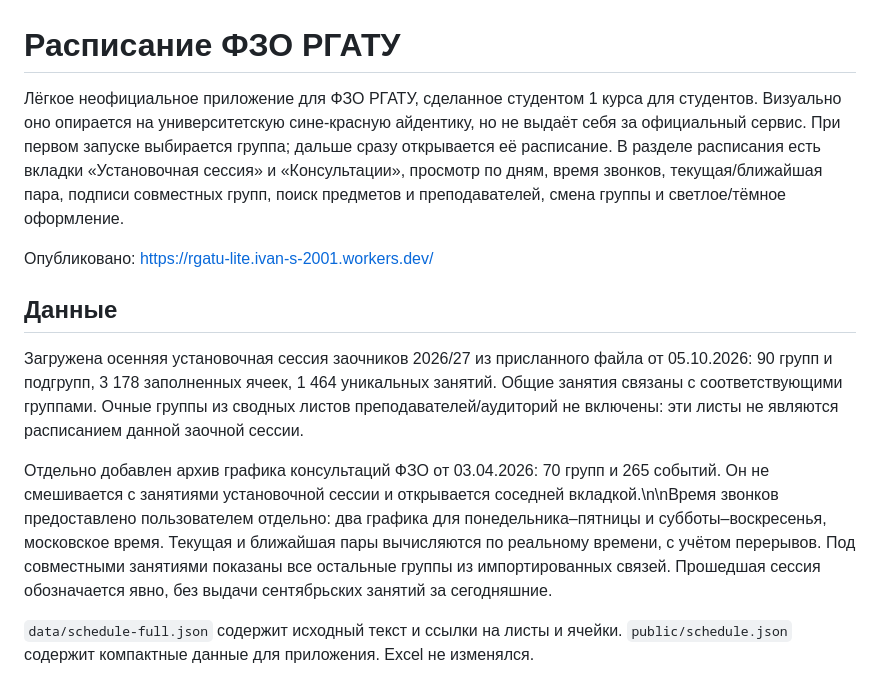
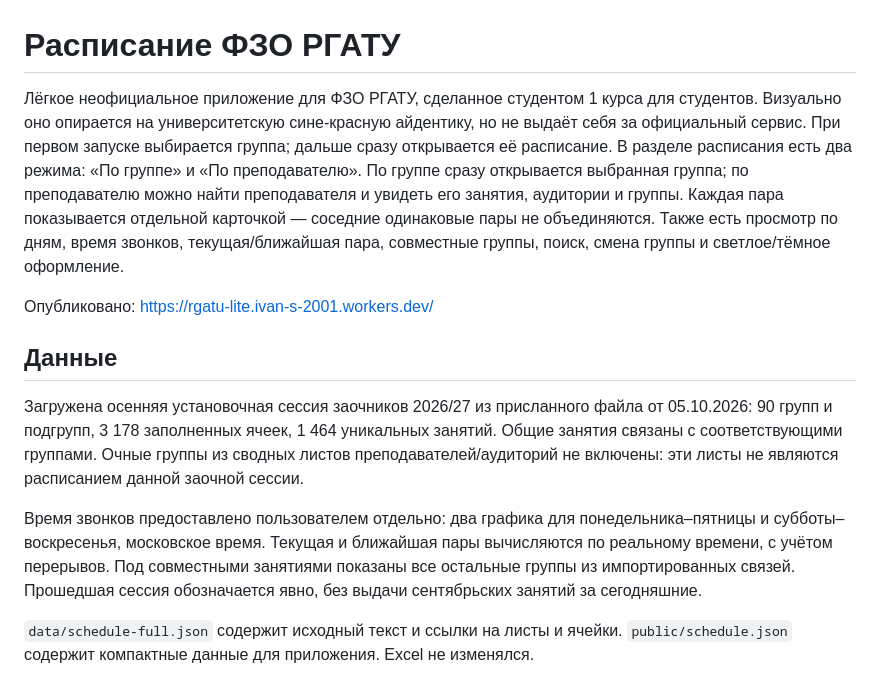
Before and after one commit to ivan-s-2001/rgatu-schedule, a Markdown page: README.md, the part around the change. Rendered like a GitHub page.

Commit message:
docs: describe group and teacher schedule modes

```diff
--- a/README.md
+++ b/README.md
@@ -1,6 +1,6 @@
 # Расписание ФЗО РГАТУ
 
-Лёгкое неофициальное приложение для ФЗО РГАТУ, сделанное студентом 1 курса для студентов. Визуально оно опирается на университетскую сине-красную айдентику, но не выдаёт себя за официальный сервис. При первом запуске выбирается группа; дальше сразу открывается её расписание. В разделе расписания есть вкладки «Установочная сессия» и «Консультации», просмотр по дням, время звонков, текущая/ближайшая пара, подписи совместных групп, поиск предметов и преподавателей, смена группы и светлое/тёмное оформление.
+Лёгкое неофициальное приложение для ФЗО РГАТУ, сделанное студентом 1 курса для студентов. Визуально оно опирается на университетскую сине-красную айдентику, но не выдаёт себя за официальный сервис. При первом запуске выбирается группа; дальше сразу открывается её расписание. В разделе расписания есть два режима: «По группе» и «По преподавателю». По группе сразу открывается выбранная группа; по преподавателю можно найти преподавателя и увидеть его занятия, аудитории и группы. Каждая пара показывается отдельной карточкой — соседние одинаковые пары не объединяются. Также есть просмотр по дням, время звонков, текущая/ближайшая пара, совместные группы, поиск, смена группы и светлое/тёмное оформление.
 
 Опубликовано: https://rgatu-lite.ivan-s-2001.workers.dev/
 
@@ -8,7 +8,7 @@
 
 Загружена осенняя установочная сессия заочников 2026/27 из присланного файла от 05.10.2026: 90 групп и подгрупп, 3 178 заполненных ячеек, 1 464 уникальных занятий. Общие занятия связаны с соответствующими группами. Очные группы из сводных листов преподавателей/аудиторий не включены: эти листы не являются расписанием данной заочной сессии.
 
-Отдельно добавлен архив графика консультаций ФЗО от 03.04.2026: 70 групп и 265 событий. Он не смешивается с занятиями установочной сессии и открывается соседней вкладкой.\n\nВремя звонков предоставлено пользователем отдельно: два графика для понедельника–пятницы и субботы–воскресенья, московское время. Текущая и ближайшая пары вычисляются по реальному времени, с учётом перерывов. Под совместными занятиями показаны все остальные группы из импортированных связей. Прошедшая сессия обозначается явно, без выдачи сентябрьских занятий за сегодняшние.
+Время звонков предоставлено пользователем отдельно: два графика для понедельника–пятницы и субботы–воскресенья, московское время. Текущая и ближайшая пары вычисляются по реальному времени, с учётом перерывов. Под совместными занятиями показаны все остальные группы из импортированных связей. Прошедшая сессия обозначается явно, без выдачи сентябрьских занятий за сегодняшние.
 
 `data/schedule-full.json` содержит исходный текст и ссылки на листы и ячейки. `public/schedule.json` содержит компактные данные для приложения. Excel не изменялся.
 
```
